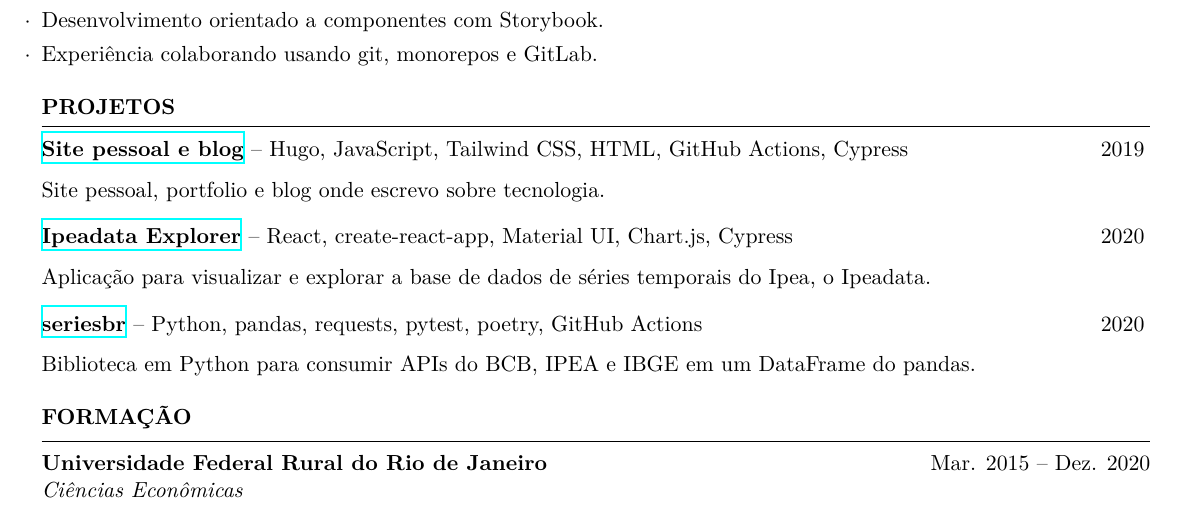
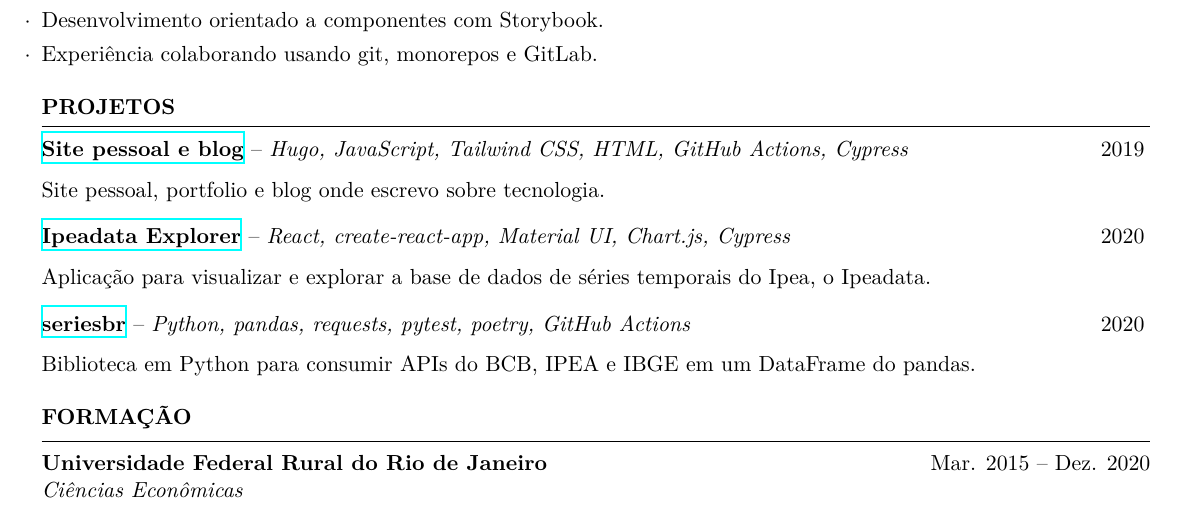
Before and after one commit to phelipetls/resumes, a LaTeX CV (phelipe-teles-resume.tex): part of the page, cut so that both start at the same text. Compiled offline with XeLaTeX.

Commit message:
Emphasize technologies used

```diff
--- a/phelipe-teles-resume.tex
+++ b/phelipe-teles-resume.tex
@@ -56,20 +56,20 @@
 \medskip \textbf{PROJETOS} \medskip
 \hrule
 
-\textbf{\href{https://phelipetls.github.io}{Site pessoal e blog}} -- Hugo, JavaScript, Tailwind CSS, HTML, GitHub Actions, Cypress \hfill 2019
+\textbf{\href{https://phelipetls.github.io}{Site pessoal e blog}} -- \emph{Hugo, JavaScript, Tailwind CSS, HTML, GitHub Actions, Cypress} \hfill 2019
 {\parfillskip=\smallskipamount\par}
 Site pessoal, portfolio e blog onde escrevo sobre tecnologia.
 
 \smallskip
 
-\textbf{\href{http://ipeadata-explorer.surge.sh}{Ipeadata Explorer}} -- React, create-react-app, Material UI, Chart.js, Cypress \hfill 2020
+\textbf{\href{http://ipeadata-explorer.surge.sh}{Ipeadata Explorer}} -- \emph{React, create-react-app, Material UI, Chart.js, Cypress} \hfill 2020
 {\parfillskip=\smallskipamount\par}
 Aplicação para visualizar e explorar a base de dados de séries temporais
   do Ipea, o Ipeadata.
 
 \smallskip
 
-\textbf{\href{https://github.com/phelipetls/seriesbr}{seriesbr}} -- Python, pandas, requests, pytest, poetry, GitHub Actions \hfill 2020
+\textbf{\href{https://github.com/phelipetls/seriesbr}{seriesbr}} -- \emph{Python, pandas, requests, pytest, poetry, GitHub Actions} \hfill 2020
 {\parfillskip=\smallskipamount\par}
 Biblioteca em Python para consumir APIs do BCB, IPEA e IBGE em um DataFrame do pandas.
 
```
